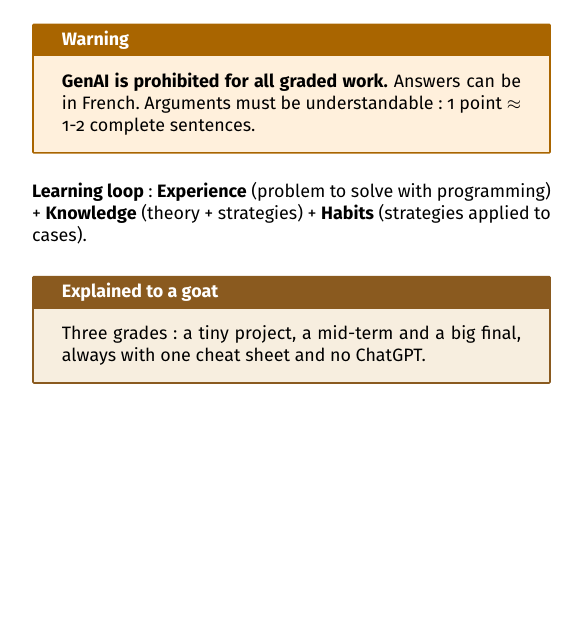
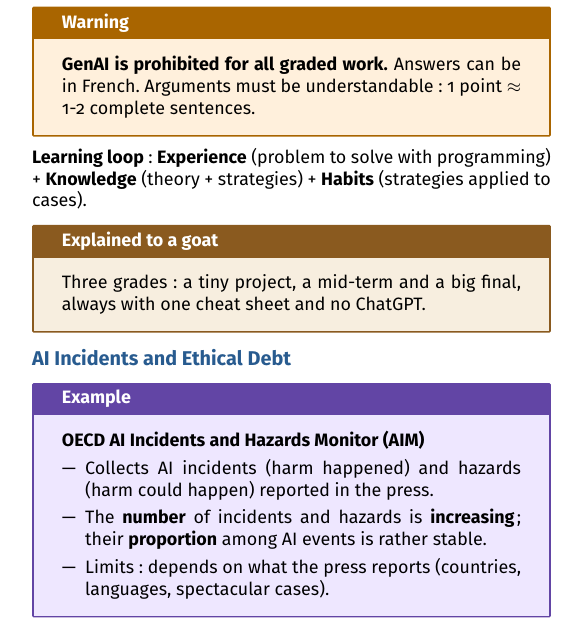
Before and after one commit to AlphaXT38G/notes_ba5, a LaTeX document (respsoft/week/week01.tex): part of one column of the page, cut so that both start at the same text, the shorter picture padded with empty space. Compiled offline with pdfLaTeX.

Commit message:
feat(respsoft-week01): add the AI incidents and ethical debt example
Co-Authored-By: Claude Opus 5.5 <noreply@anthropic.com>

```diff
--- a/respsoft/week/week01.tex
+++ b/respsoft/week/week01.tex
@@ -340,6 +340,30 @@ ChatGPT.
 \end{goat}
 
 
+
+%=========================================================
+\section{AI Incidents and Ethical Debt}
+
+
+\begin{example}
+
+\textbf{OECD AI Incidents and Hazards Monitor (AIM)}
+
+\begin{itemize}
+
+\item Collects AI incidents (harm happened) and hazards (harm could happen) reported in the
+press.
+
+\item The \textbf{number} of incidents and hazards is \textbf{increasing}; their
+\textbf{proportion} among AI events is rather stable.
+
+\item Limits: depends on what the press reports (countries, languages, spectacular cases).
+
+\end{itemize}
+
+\end{example}
+
+
 \end{multicols}
 
 
```
